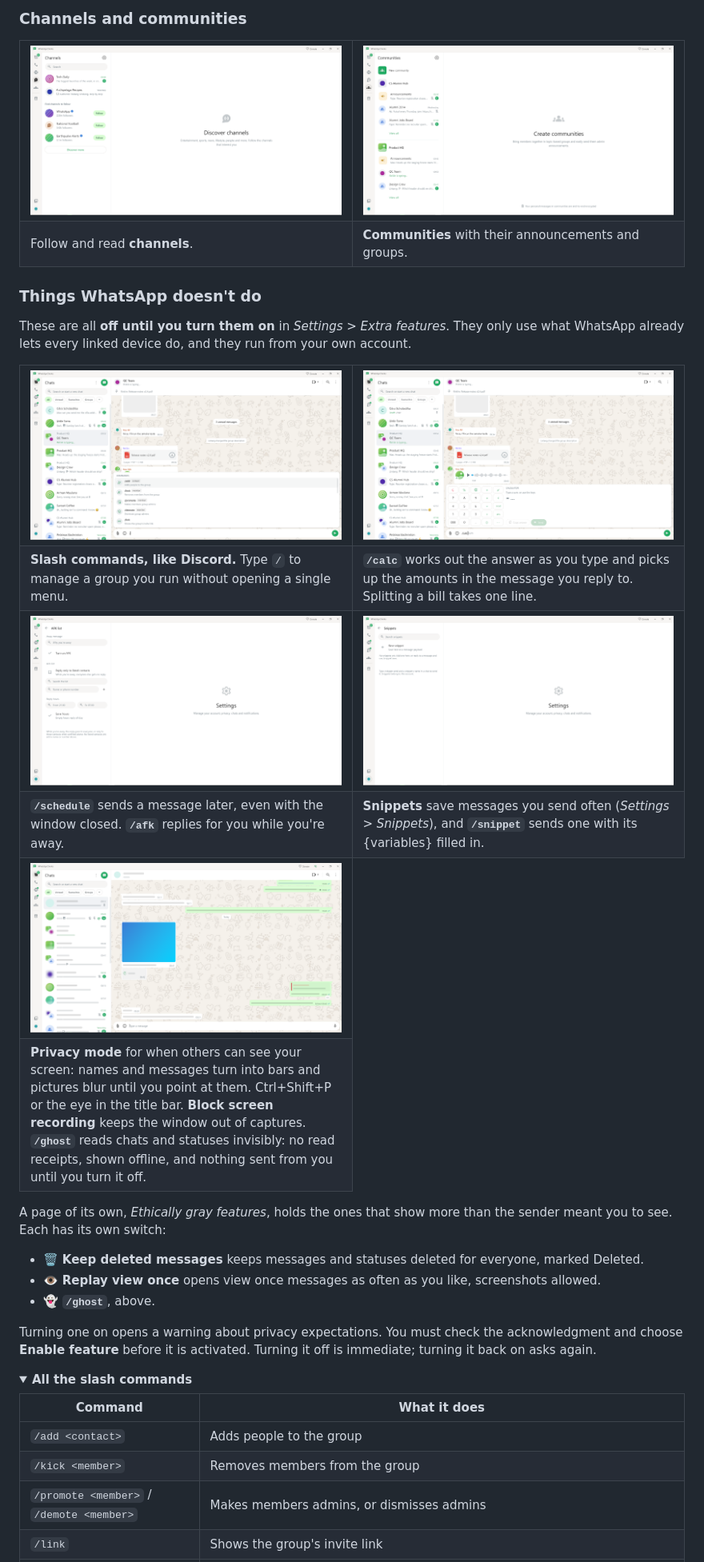
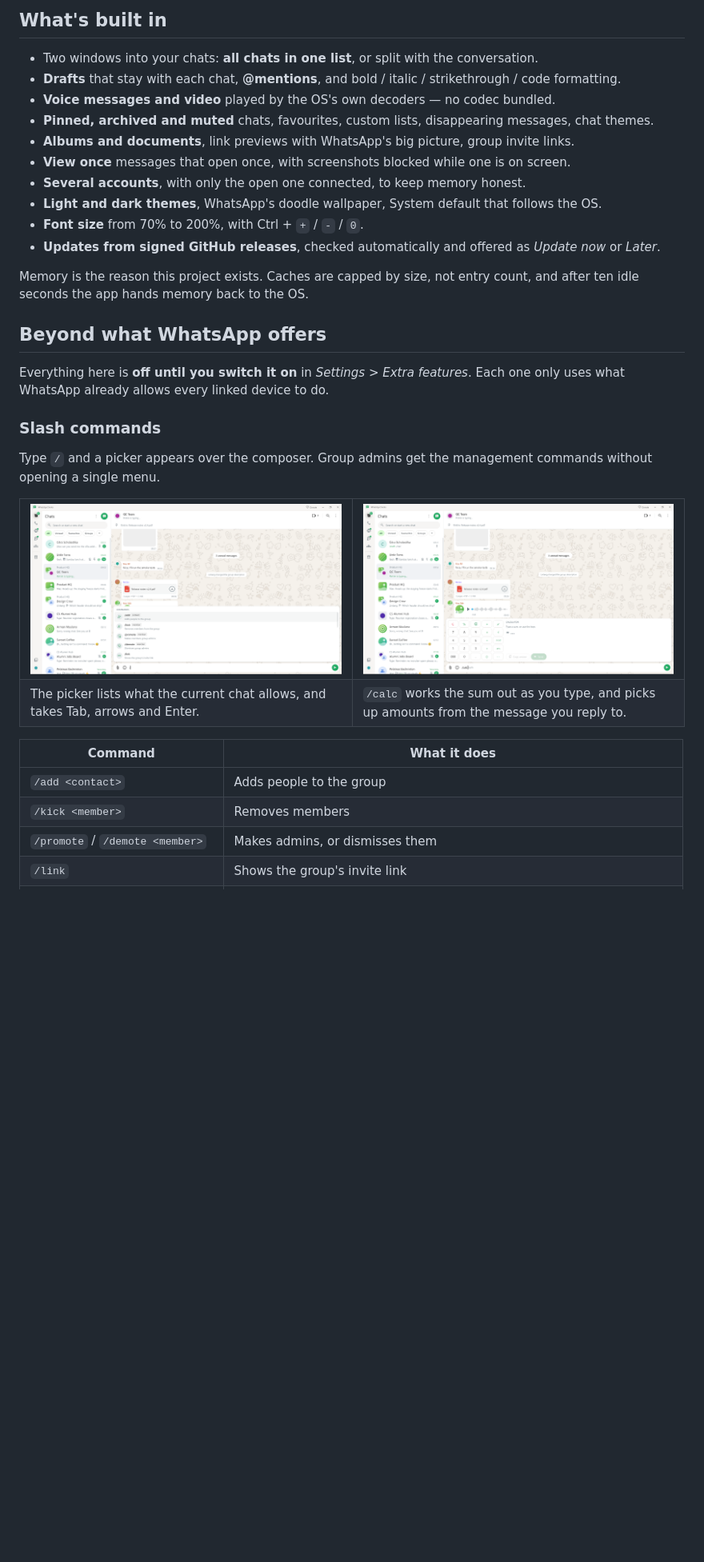
Before and after one commit to latiefahmad/whatsupclients, a Markdown page: README.md, the part around one of its changes. Shown at 80% size. Rendered like a GitHub page; folded sections open; blank space fills up the shorter version.

```diff
--- a/README.md
+++ b/README.md
@@ -64,66 +80,46 @@ whatsmeow. You get the same app, pixel for pixel where it matters, in one small
   </tr>
 </table>
 
-### Channels and communities
+## What's built in
+
+- Two windows into your chats: **all chats in one list**, or split with the conversation.
+- **Drafts** that stay with each chat, **@mentions**, and bold / italic / strikethrough / code formatting.
+- **Voice messages and video** played by the OS's own decoders — no codec bundled.
+- **Pinned, archived and muted** chats, favourites, custom lists, disappearing messages, chat themes.
+- **Albums and documents**, link previews with WhatsApp's big picture, group invite links.
+- **View once** messages that open once, with screenshots blocked while one is on screen.
+- **Several accounts**, with only the open one connected, to keep memory honest.
+- **Light and dark themes**, WhatsApp's doodle wallpaper, System default that follows the OS.
+- **Font size** from 70% to 200%, with Ctrl + `+` / `-` / `0`.
+- **Updates from signed GitHub releases**, checked automatically and offered as *Update now* or *Later*.
+
+Memory is the reason this project exists. Caches are capped by size, not entry count, and
+after ten idle seconds the app hands memory back to the OS.
+
+## Beyond what WhatsApp offers
+
+Everything here is **off until you switch it on** in *Settings > Extra features*. Each one
+only uses what WhatsApp already allows every linked device to do.
+
+### Slash commands
+
+Type `/` and a picker appears over the composer. Group admins get the management commands
+without opening a single menu.
 
 <table>
   <tr>
-    <td width="50%"><img src="docs/screenshots/channels.png?v=1.4.1" alt="Channels"></td>
-    <td width="50%"><img src="docs/screenshots/communities.png?v=1.4.1" alt="Communities"></td>
+    <td width="50%"><img src="docs/screenshots/slash.png" alt="The slash command picker"></td>
+    <td width="50%"><img src="docs/screenshots/calc.png" alt="The /calc command"></td>
   </tr>
   <tr>
-    <td>Follow and read <b>channels</b>.</td>
-    <td><b>Communities</b> with their announcements and groups.</td>
+    <td>The picker lists what the current chat allows, and takes Tab, arrows and Enter.</td>
+    <td><code>/calc</code> works the sum out as you type, and picks up amounts from the message you reply to.</td>
   </tr>
 </table>
-
-### Things WhatsApp doesn't do
-
-These are all **off until you turn them on** in *Settings > Extra features*. They only use what
-WhatsApp already lets every linked device do, and they run from your own account.
-
-<table>
-  <tr>
-    <td width="50%"><img src="docs/screenshots/slash.png?v=1.4.1" alt="Slash command picker"></td>
-    <td width="50%"><img src="docs/screenshots/calc.png?v=1.4.1" alt="The /calc command"></td>
-  </tr>
-  <tr>
-    <td><b>Slash commands, like Discord.</b> Type <code>/</code> to manage a group you run without opening a single menu.</td>
-    <td><b><code>/calc</code></b> works out the answer as you type and picks up the amounts in the message you reply to. Splitting a bill takes one line.</td>
-  </tr>
-  <tr>
-    <td><img src="docs/screenshots/afk-list.png?v=1.4.1" alt="Scheduled messages and AFK"></td>
-    <td><img src="docs/screenshots/snippets.PNG?v=1.4.1" alt="Snippets"></td>
-  </tr>
-  <tr>
-    <td><b><code>/schedule</code></b> sends a message later, even with the window closed. <b><code>/afk</code></b> replies for you while you're away.</td>
-    <td><b>Snippets</b> save messages you send often (<i>Settings > Snippets</i>), and <b><code>/snippet</code></b> sends one with its {variables} filled in.</td>
-  </tr>
-  <tr>
-    <td><img src="docs/screenshots/privacy.png?v=1.4.1" alt="Privacy mode"></td>
-  </tr>
-  <tr>
-    <td><b>Privacy mode</b> for when others can see your screen: names and messages turn into bars and pictures blur until you point at them. Ctrl+Shift+P or the eye in the title bar. <b>Block screen recording</b> keeps the window out of captures. <b><code>/ghost</code></b> reads chats and statuses invisibly: no read receipts, shown offline, and nothing sent from you until you turn it off.</td>
-  </tr>
-</table>
-
-A page of its own, *Ethically gray features*, holds the ones that show more than the sender
-meant you to see. Each has its own switch:
-
-- 🗑️ **Keep deleted messages** keeps messages and statuses deleted for everyone, marked Deleted.
-- 👁️ **Replay view once** opens view once messages as often as you like, screenshots allowed.
-- 👻 **`/ghost`**, above.
-
-Turning one on opens a warning about privacy expectations. You must check the acknowledgment
-and choose **Enable feature** before it is activated. Turning it off is immediate; turning it
-back on asks again.
-
-<details>
-<summary><b>All the slash commands</b></summary>
 
 | Command | What it does |
 | --- | --- |
 | `/add <contact>` | Adds people to the group |
-| `/kick <member>` | Removes members from the group |
-| `/promote <member>` / `/demote <member>` | Makes members admins, or dismisses admins |
+| `/kick <member>` | Removes members |
+| `/promote` / `/demote <member>` | Makes admins, or dismisses them |
 | `/link` | Shows the group's invite link |
```
Also changed, not shown: other parts of README.md (+131 -126 lines), README.id.md (added, +251 -0 lines).
